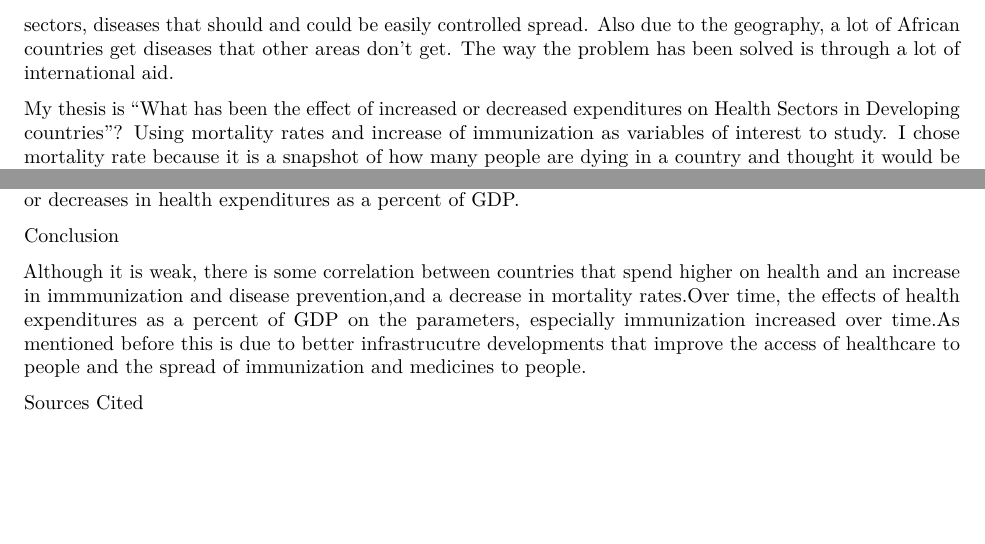
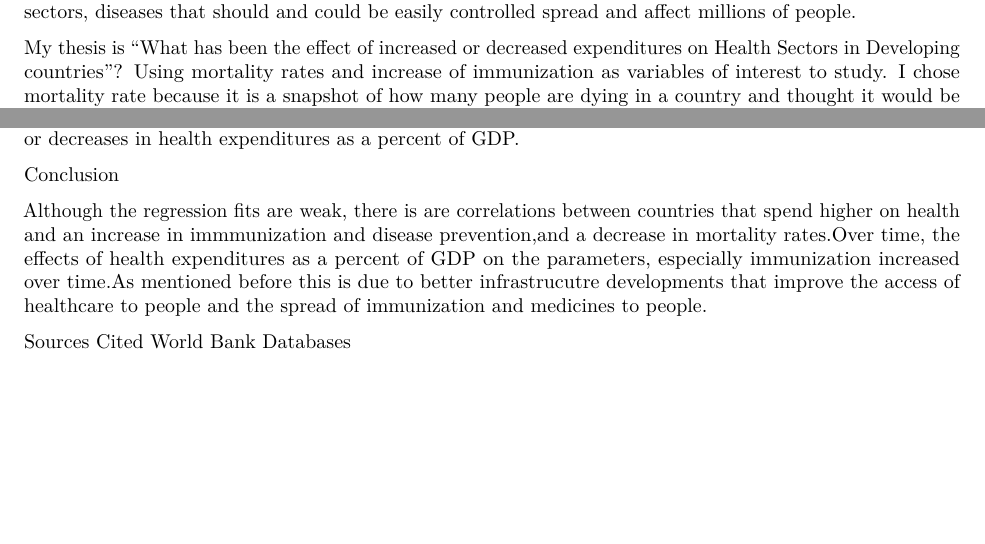
Before and after one commit to Middlebury-Data-Science/FinalProject, an R Markdown document (Finalproject.Rmd): two parts of pages 2 and 21 of 21, joined at a grey line, cut so that both start at the same text. Rendered offline with R 4.5, knitr and Pandoc, then LaTeX, with nearby package versions; code that draws random numbers runs with fixed seeds of ours.

Commit message:
Last 2 files. Rmd and a knitted PDF

```diff
--- a/Finalproject.Rmd
+++ b/Finalproject.Rmd
@@ -79,7 +79,7 @@ Worldbank2014 <- read.csv("data//Worldbank2014.csv",na.strings = c("..", "NA"),
 
 Intorduction
 
-I did my data science project on health in sub-Saharan Africa. Health has been one of the biggest issues in sub-Saharan Africa with a lot of diseases plaguing the continent, examples being the HIV/AIDS epidemic in the 1990's and 2000's, and the recent ebola epidemic in 2014. Health issues have affected African countries especially It can be argued that poverty is the main cause for a lot of the health issues in sub-Saharan Africa, because a lot of African governments lack the necessary resources to and infrastructure develop the health sectors, diseases that should and could be easily controlled spread. Also due to the geography, a lot of African countries get diseases that other areas don’t get. The way the problem has been solved is through a lot of international aid.
+I did my data science project on health in sub-Saharan Africa. Health has been one of the biggest issues in sub-Saharan Africa with a lot of diseases plaguing the continent, examples being the HIV/AIDS epidemic in the 1990's and 2000's, and the recent ebola epidemic in 2014. Health issues have affected African countries especially It can be argued that poverty is the main cause for a lot of the health issues in sub-Saharan Africa, because a lot of African governments lack the necessary resources to and infrastructure develop the health sectors, diseases that should and could be easily controlled spread and affect millions of people.
 
 My thesis is "What has been the effect of increased or decreased expenditures on Health Sectors in Developing countries"? Using mortality rates and increase of immunization as variables of interest to study. I chose mortality rate because it is a snapshot of how many people are dying in a country and thought it would be a good measure. Next I chose immunization rates because I felt this would be an adequate marker of how the potential spread of diseases is being controlled as more immunization leads to less exposure to curable diseases in the future
 
@@ -397,11 +397,13 @@ summary(model8)
 This regression shows that in 2014, there continued to be a negative correlation between expenditures on GDP and mortality rates, as the coefficient is -.7228. For every one percent of health expenditures as a percent of GDP there is a decrease of the mortality rate by .7228. However much like the previous regression models, the correlation is not strong with an adjusted r squared value of 0.006119, which is an extremely weak correlation.
 
 Limitations
+
 The biggest limitation with the analysis are the fit of the regression models. The r's and r-squared are very low signifying that the correlation may be very low as well. There are many reasons why correlations can't be established. One is variance of expenditures among countries. Expenditures as a percent of GDP can vary form country to country depending on necessity. A country that is going through an infectious disease crisis might need to spend a higher percent on GDP on health than a country with a relativly healthier population. In 2006 there was a positive correlation between increases in expenditures and mortality rates which was strange compared to the other measures.
 What would have helped my analysis would have been looking at individual countries and studying them over time to further detect patterns between increases and decreases in mortality rates. This would have been particularly helpful for countries with the most increases or decreases in health expenditures as a percent of GDP.
 
 Conclusion
 
-Although it is weak, there is some correlation between countries that spend higher on health and an increase in immmunization and disease prevention,and a decrease in mortality rates.Over time, the effects of health expenditures as a percent of GDP on the parameters, especially immunization increased over time.As mentioned before this is due to better infrastrucutre developments that improve the access of healthcare to people and the spread of immunization and medicines to people.
+Although the regression fits are weak, there is are correlations between countries that spend higher on health and an increase in immmunization and disease prevention,and a decrease in mortality rates.Over time, the effects of health expenditures as a percent of GDP on the parameters, especially immunization increased over time.As mentioned before this is due to better infrastrucutre developments that improve the access of healthcare to people and the spread of immunization and medicines to people.
 
 Sources Cited
+World Bank Databases
```
Also changed, not shown: Finalproject.pdf (added), Finalproject.Rmd (2 more changed lines).
